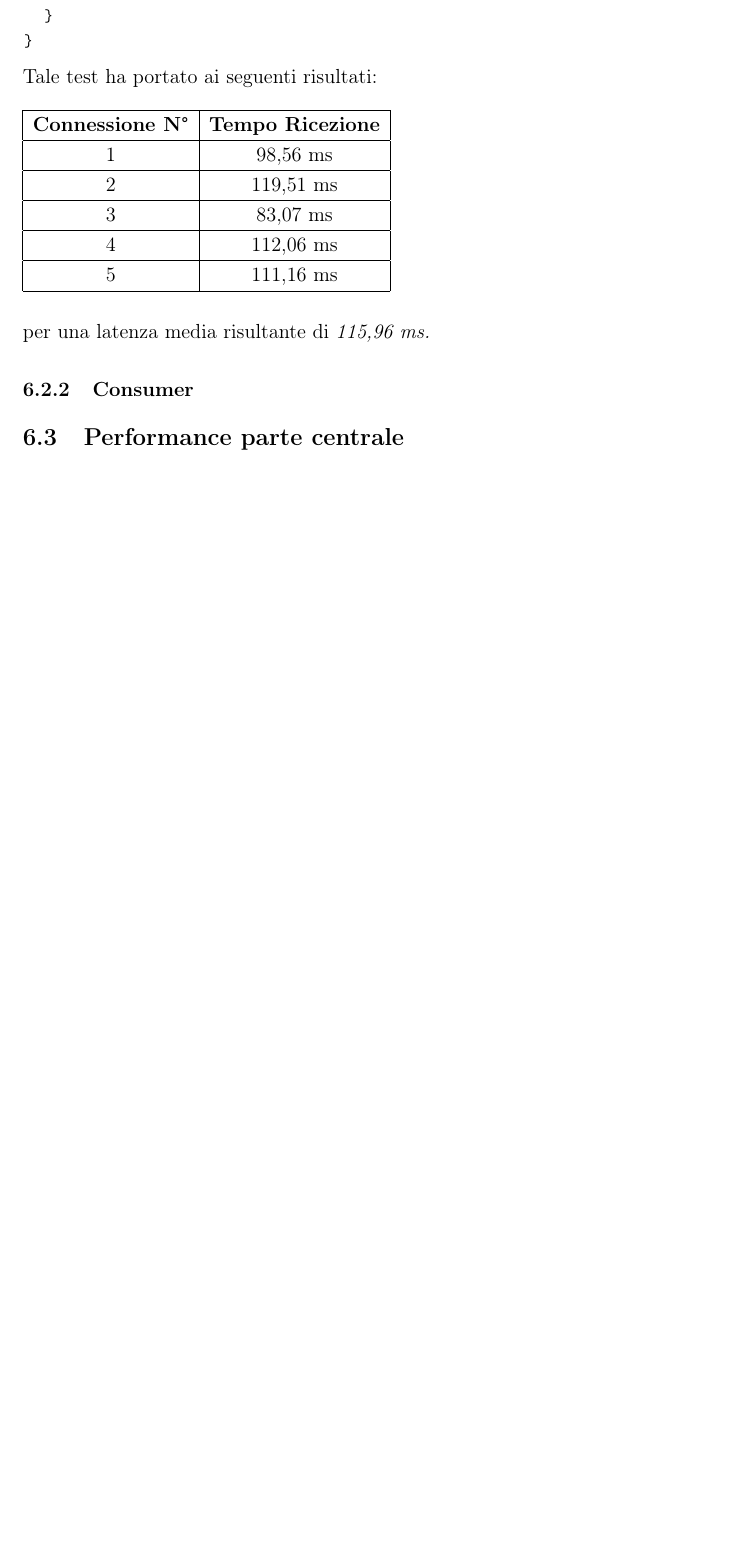
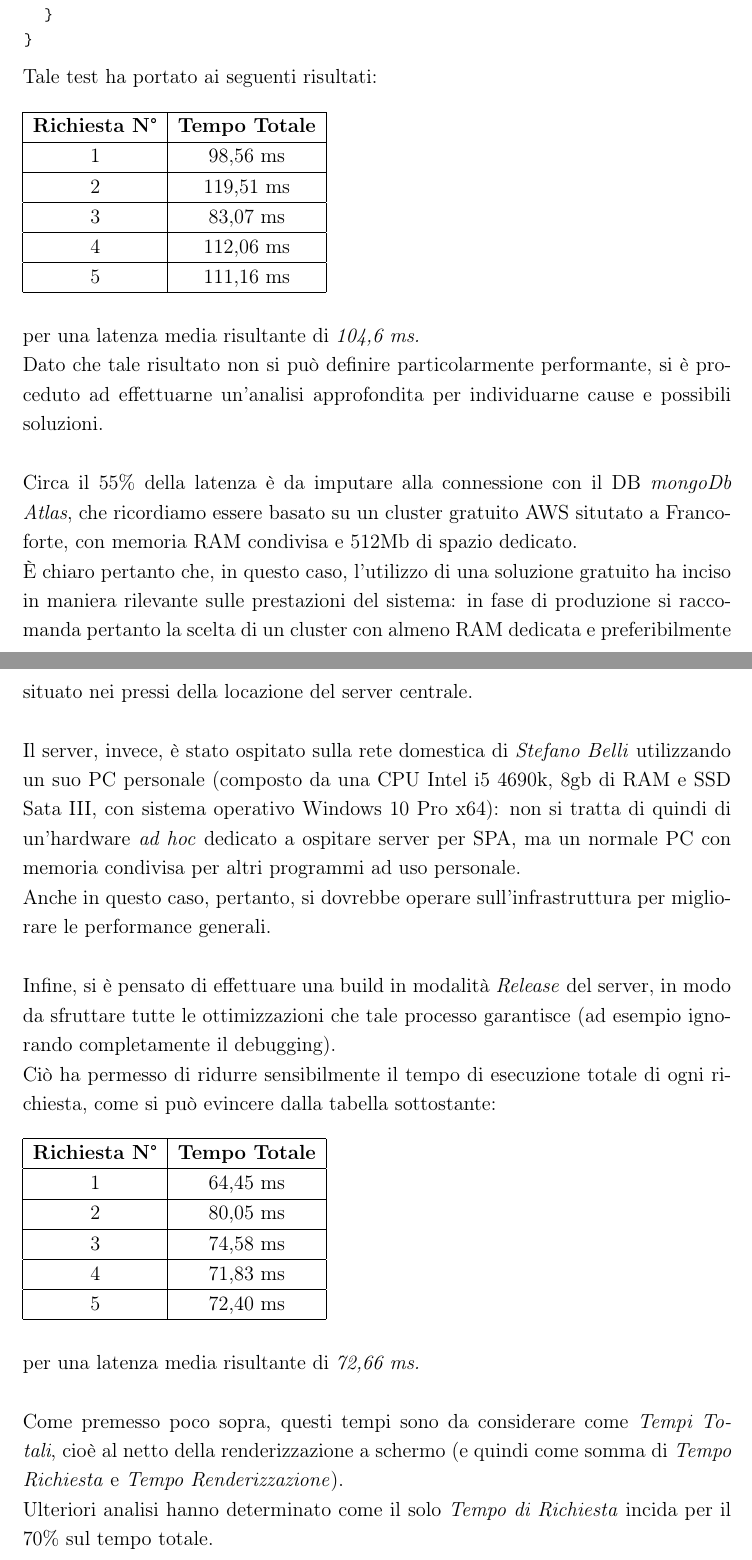
Before and after one commit to Luxor001/sctm1617-smart-public-restroom, a LaTeX document (report/report.tex): part of page 50 of 56 before the commit and two parts of pages 50 and 51 of 58 after it, the two joined at a grey line, cut so that both start at the same text, the shorter picture padded with empty space. Compiled offline with pdfLaTeX.

Commit message:
Ultimata sezione di testing

```diff
--- a/report/report.tex
+++ b/report/report.tex
@@ -947,7 +947,7 @@ Tale test ha portato ai seguenti risultati:
 \begin{table}[h]
 \begin{tabular}{|c|c|}
 \hline
-\textbf{Connessione N°} & \textbf{Tempo Ricezione}  \\ \hline
+\textbf{Richiesta N°} & \textbf{Tempo Totale}  \\ \hline
 1 & 98,56 ms  \\ \hline
 2 & 119,51 ms \\ \hline
 3 & 83,07 ms  \\ \hline
@@ -955,4 +955,25 @@ Tale test ha portato ai seguenti risultati:
 5 & 111,16 ms \\ \hline
 \end{tabular}
 \end{table}\\
-per una latenza media risultante di \textit{115,96 ms.}
+per una latenza media risultante di \textit{104,6 ms.}\\
+Dato che tale risultato non si può definire particolarmente performante, si è proceduto ad effettuarne un'analisi approfondita per individuarne cause e possibili soluzioni.\\\\
+Circa il 55\% della latenza è da imputare alla connessione con il DB \textit{mongoDb Atlas}, che ricordiamo essere basato su un cluster gratuito AWS situtato a Francoforte, con memoria RAM condivisa e 512Mb di spazio dedicato.\\
+È chiaro pertanto che, in questo caso, l'utilizzo di una soluzione gratuito ha inciso in maniera rilevante sulle prestazioni del sistema: in fase di produzione si raccomanda pertanto la scelta di un cluster con almeno RAM dedicata e preferibilmente situato nei pressi della locazione del server centrale.\\\\
+Il server, invece, è stato ospitato sulla rete domestica di \textit{Stefano Belli} utilizzando un suo PC personale (composto da una CPU Intel i5 4690k, 8gb di RAM e SSD Sata III, con sistema operativo  Windows 10 Pro x64): non si tratta di quindi di un'hardware \textit{ad hoc} dedicato a ospitare server per SPA, ma un normale PC con memoria condivisa per altri programmi ad uso personale.\\Anche in questo caso, pertanto, si dovrebbe operare sull'infrastruttura per migliorare le performance generali.\\\\
+Infine, si è pensato di effettuare una build in modalità \textit{Release} del server, in modo da sfruttare tutte le ottimizzazioni che tale processo garantisce (ad esempio ignorando completamente il debugging).\\
+Ciò ha permesso di ridurre sensibilmente il tempo di esecuzione totale di ogni richiesta, come si può evincere dalla tabella sottostante:
+\begin{table}[h]
+\begin{tabular}{|c|c|}
+\hline
+\textbf{Richiesta N°} & \textbf{Tempo Totale}  \\ \hline
+1 & 64,45 ms  \\ \hline
+2 & 80,05 ms \\ \hline
+3 & 74,58 ms  \\ \hline
+4 & 71,83 ms \\ \hline
+5 & 72,40 ms \\ \hline
+\end{tabular}
+\end{table}\\
+per una latenza media risultante di \textit{72,66 ms.}\\\\
+Come premesso poco sopra, questi tempi sono da considerare come \textit{Tempi Totali}, cioè al netto della renderizzazione a schermo (e quindi come somma di \textit{Tempo Richiesta} e \textit{Tempo Renderizzazione}).\\
+Ulteriori analisi hanno determinato come il solo \textit{Tempo di Richiesta} incida per il 70\% sul tempo totale.
+\newpage
@@ -959,6 +987,5 @@ per una latenza media risultante di \textit{115,96 ms.}
 \subsubsection{Consumer}
-\subsection{Performance parte centrale}
-
+Dato che \textit{Consumer} e \textit{Manager} utilizzano le stesse infrastrutture server e DB, le prestazioni della PWA si possono dire molto simili a quelle della SPA; dato che l'applicazione è al momento molto contenuta, non si rilevano criticità a livello di performance rispetto a \textit{Manager}.
 %----------------------------------------------------------------------------------------
 %	ANALISI DI DEPLOYMENT SU LARGA SCALA
 %----------------------------------------------------------------------------------------
```
Also changed, not shown: report/img/network-timings.PNG (added), report/report.tex (7 more changed lines).
